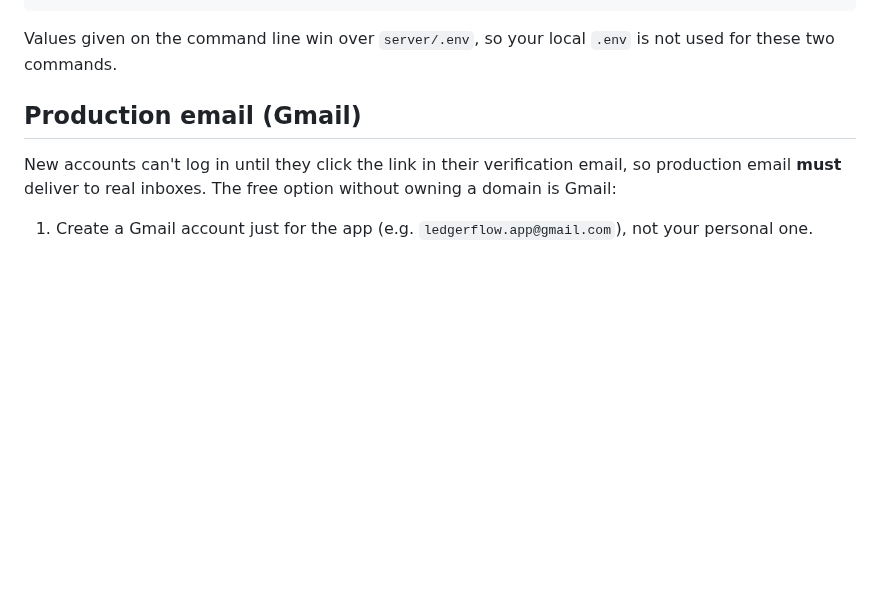
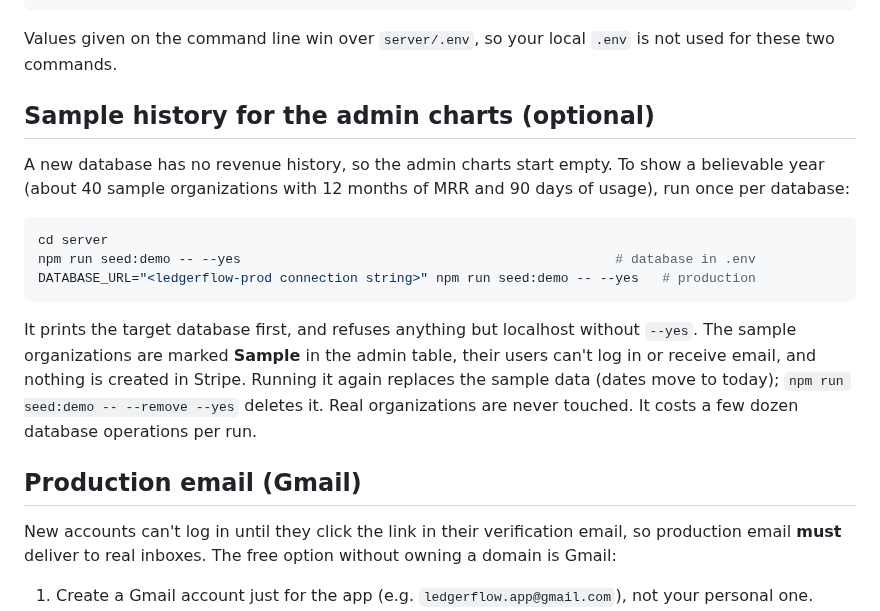
Before and after one commit to ashikurriyal/Multi-Tenant-SaaS, a Markdown page: docs/deployment.md, the part around the change. GitHub-like rendering; blank space fills up the shorter version.

````diff
--- a/docs/deployment.md
+++ b/docs/deployment.md
@@ -50,6 +50,18 @@ npm run db:seed
 ```
 
 Values given on the command line win over `server/.env`, so your local `.env` is not used for these two commands.
+
+## Sample history for the admin charts (optional)
+
+A new database has no revenue history, so the admin charts start empty. To show a believable year (about 40 sample organizations with 12 months of MRR and 90 days of usage), run once per database:
+
+```bash
+cd server
+npm run seed:demo -- --yes                                                # database in .env
+DATABASE_URL="<ledgerflow-prod connection string>" npm run seed:demo -- --yes   # production
+```
+
+It prints the target database first, and refuses anything but localhost without `--yes`. The sample organizations are marked **Sample** in the admin table, their users can't log in or receive email, and nothing is created in Stripe. Running it again replaces the sample data (dates move to today); `npm run seed:demo -- --remove --yes` deletes it. Real organizations are never touched. It costs a few dozen database operations per run.
 
 ## Production email (Gmail)
 
````
Also changed, not shown: docs/LedgerFlow.md (+13 -5 lines), docs/ledgerflow-erd.png, 10 other files.
